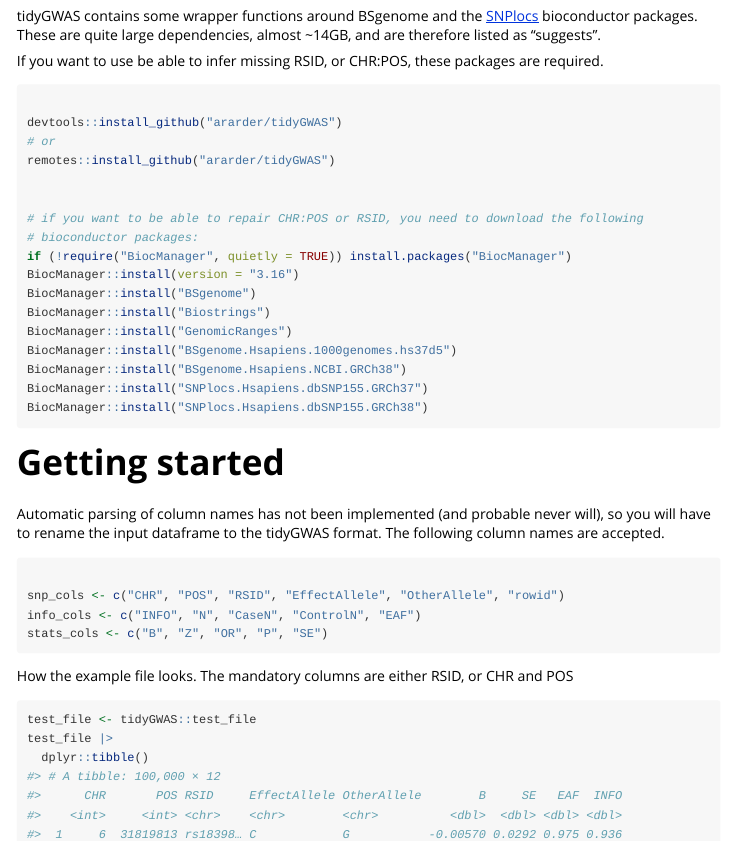
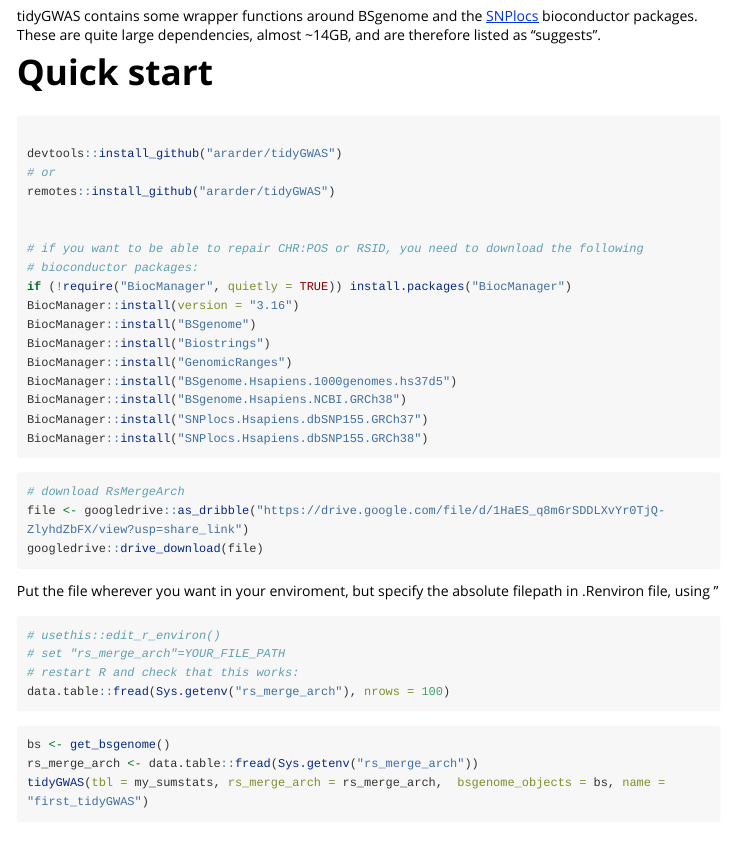
Before and after one commit to Ararder/tidyGWAS, an R Markdown document (vignettes/tidyGWAS.Rmd): the page in a window 1100 px wide, from 190 px down. Rendered offline with R 4.5, knitr and Pandoc, with nearby package versions; some code elsewhere in the file could not run offline; long lines of code are wrapped.

Commit message:
updated vignette

````diff
--- a/vignettes/tidyGWAS.Rmd
+++ b/vignettes/tidyGWAS.Rmd
@@ -22,7 +22,8 @@ library(tidyGWAS)
 
 tidyGWAS contains some wrapper functions around BSgenome and the [SNPlocs](https://bioconductor.org/packages/release/data/annotation/html/SNPlocs.Hsapiens.dbSNP155.GRCh38.html) bioconductor packages. These are quite large dependencies, almost \~14GB, and are therefore listed as "suggests".
 
-If you want to use be able to infer missing RSID, or CHR:POS, these packages are required.
+
+# Quick start
 
 ```{r, eval=FALSE}
 
@@ -42,6 +43,29 @@ BiocManager::install("BSgenome.Hsapiens.1000genomes.hs37d5")
 BiocManager::install("BSgenome.Hsapiens.NCBI.GRCh38")
 BiocManager::install("SNPlocs.Hsapiens.dbSNP155.GRCh37")
 BiocManager::install("SNPlocs.Hsapiens.dbSNP155.GRCh38")
+
+
+```
+
+```{r, eval = FALSE}
+# download RsMergeArch
+file <- googledrive::as_dribble("https://drive.google.com/file/d/1HaES_q8m6rSDDLXvYr0TjQ-ZlyhdZbFX/view?usp=share_link")
+googledrive::drive_download(file)
+```
+
+Put the file wherever you want in your enviroment, but specify the absolute filepath
+in .Renviron file, using "
+```{r, eval = FALSE}
+# usethis::edit_r_environ()
+# set "rs_merge_arch"=YOUR_FILE_PATH
+# restart R and check that this works:
+data.table::fread(Sys.getenv("rs_merge_arch"), nrows = 100)
+```
+
+```{r, eval = FALSE}
+bs <- get_bsgenome()
+rs_merge_arch <- data.table::fread(Sys.getenv("rs_merge_arch"))
+tidyGWAS(tbl = my_sumstats, rs_merge_arch = rs_merge_arch,  bsgenome_objects = bs, name = "first_tidyGWAS")
 
 
 ```
````
